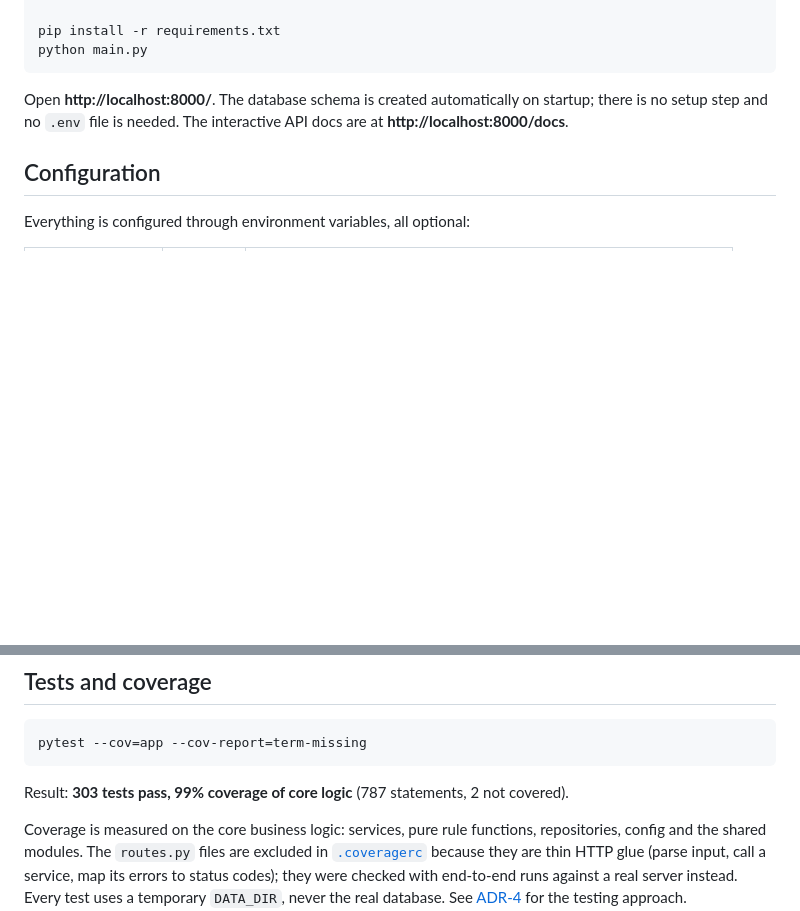
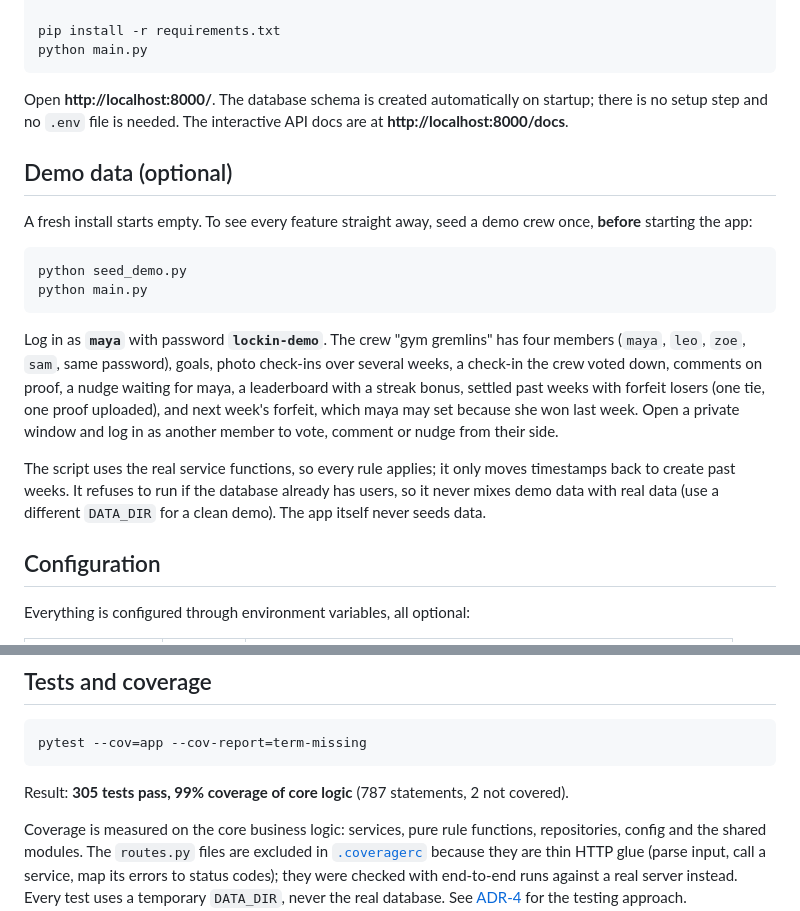
Before and after one commit to lamamoucattashieu/accountability_tracker, a Markdown page: README.md, 2 parts joined by grey strips. Rendered like a GitHub page; blank space fills up the shorter version.

Commit message:
docs: document the demo seed in the README and CLAUDE.md
Co-Authored-By: Claude Opus 5.5 <noreply@anthropic.com>

````diff
--- a/README.md
+++ b/README.md
@@ -43,6 +43,27 @@ python main.py
 Open **http://localhost:8000/**. The database schema is created automatically on startup; there is
 no setup step and no `.env` file is needed. The interactive API docs are at **http://localhost:8000/docs**.
 
+## Demo data (optional)
+
+A fresh install starts empty. To see every feature straight away, seed a demo crew once,
+**before** starting the app:
+
+```bash
+python seed_demo.py
+python main.py
+```
+
+Log in as **`maya`** with password **`lockin-demo`**. The crew "gym gremlins" has four members
+(`maya`, `leo`, `zoe`, `sam`, same password), goals, photo check-ins over several weeks, a check-in
+the crew voted down, comments on proof, a nudge waiting for maya, a leaderboard with a streak bonus,
+settled past weeks with forfeit losers (one tie, one proof uploaded), and next week's forfeit,
+which maya may set because she won last week. Open a private window and log in as another member
+to vote, comment or nudge from their side.
+
+The script uses the real service functions, so every rule applies; it only moves timestamps back
+to create past weeks. It refuses to run if the database already has users, so it never mixes demo
+data with real data (use a different `DATA_DIR` for a clean demo). The app itself never seeds data.
+
 ## Configuration
 
 Everything is configured through environment variables, all optional:
@@ -67,7 +88,7 @@ Example: `PORT=9000 DATA_DIR=/tmp/lockin python main.py` (on Windows PowerShell:
 pytest --cov=app --cov-report=term-missing
 ```
 
-Result: **303 tests pass, 99% coverage of core logic** (787 statements, 2 not covered).
+Result: **305 tests pass, 99% coverage of core logic** (787 statements, 2 not covered).
 
 Coverage is measured on the core business logic: services, pure rule functions, repositories,
 config and the shared modules. The `routes.py` files are excluded in [`.coveragerc`](.coveragerc)
````
Also changed, not shown: CLAUDE.md (+7 -0 lines).
